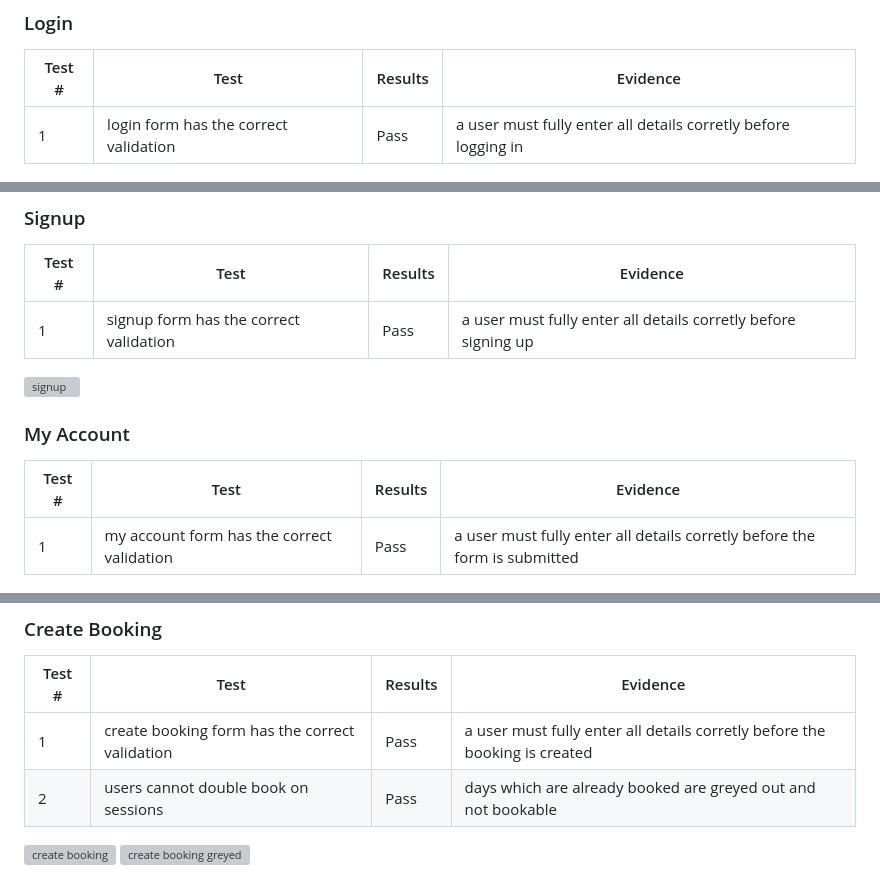
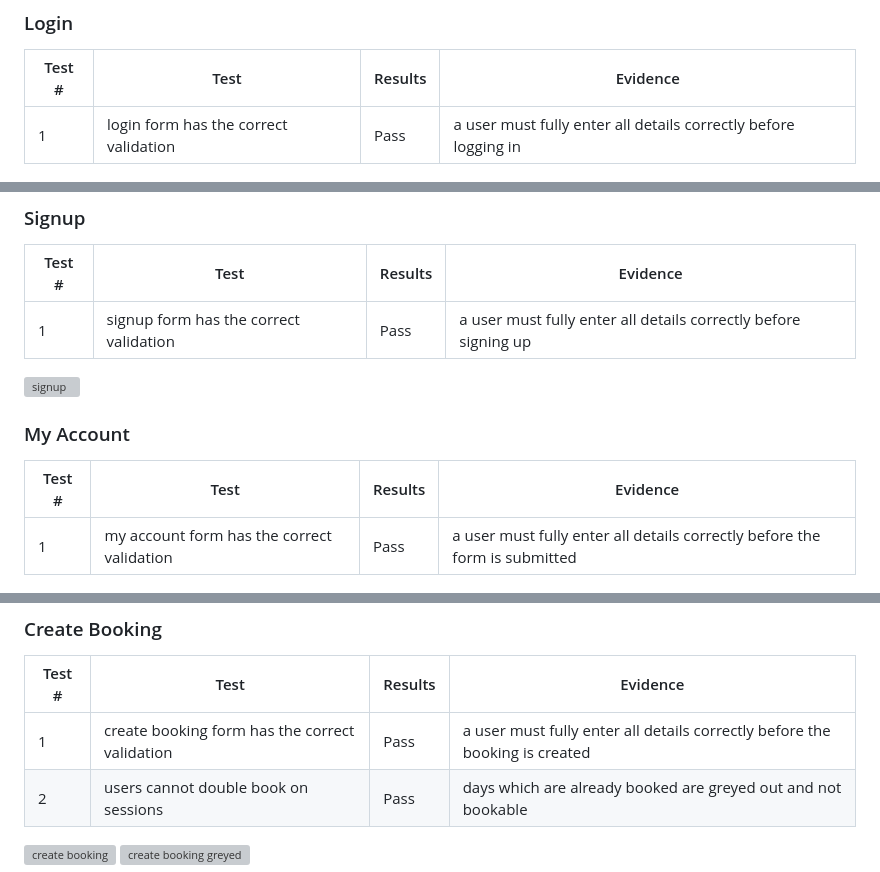
Before and after one commit to Brad-Hammond/Hammond-Hustle, a Markdown page: TESTING.md, 3 parts joined by grey strips. Rendered like a GitHub page; grey boxes are pictures that could not be loaded.

Commit message:
Docs: Spelling errors.

```diff
--- a/TESTING.md
+++ b/TESTING.md
@@ -23,7 +23,7 @@ Manual testing occurred regularly throughout local development. Tests are docume
 ### Login
 |Test #|Test|Results|Evidence|
 | --- | --- | --- |--- |
-|1| login form has the correct validation|Pass| a user must fully enter all details corretly before logging in|
+|1| login form has the correct validation|Pass| a user must fully enter all details correctly before logging in|
 
 ![login](media/readme-media/features/LogInForm.png)
 ![login error](media/readme-media/features/IncorrectLoginMessage.png)
@@ -31,21 +31,21 @@ Manual testing occurred regularly throughout local development. Tests are docume
 ### Signup
 |Test #|Test|Results|Evidence|
 | --- | --- | --- |--- |
-|1| signup form has the correct validation|Pass| a user must fully enter all details corretly before signing up|
+|1| signup form has the correct validation|Pass| a user must fully enter all details correctly before signing up|
 
 ![signup](media/readme-media/features/SignUpForm.png)
 
 ### My Account
 |Test #|Test|Results|Evidence|
 | --- | --- | --- |--- |
-|1| my account form has the correct validation|Pass| a user must fully enter all details corretly before the form is submitted|
+|1| my account form has the correct validation|Pass| a user must fully enter all details correctly before the form is submitted|
 
 ![my account](media/readme-media/features/MyAccountForm.png)
 
 ### Create Booking
 |Test #|Test|Results|Evidence|
 | --- | --- | --- |--- |
-|1|create booking form has the correct validation|Pass| a user must fully enter all details corretly before the booking is created|
+|1|create booking form has the correct validation|Pass| a user must fully enter all details correctly before the booking is created|
 |2|users cannot double book on sessions|Pass| days which are already booked are greyed out and not bookable|
 
 ![create booking](media/readme-media/features/CreateBookingForm.png)
```
Also changed, not shown: other parts of TESTING.md (+1 -1 lines).
